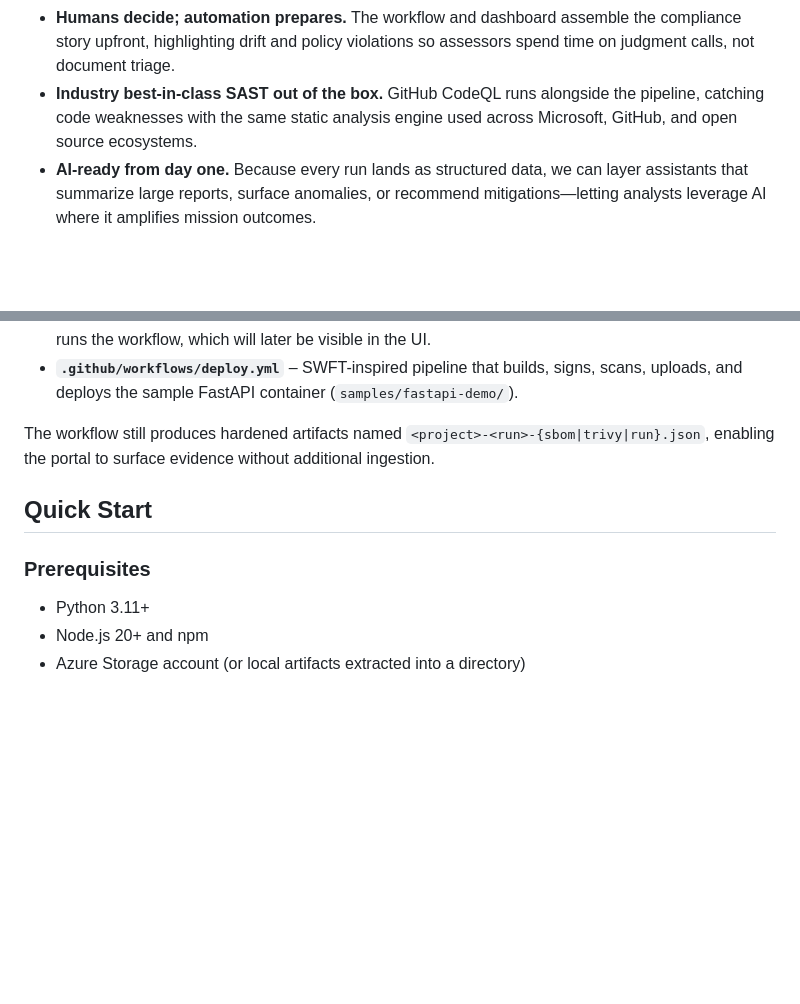
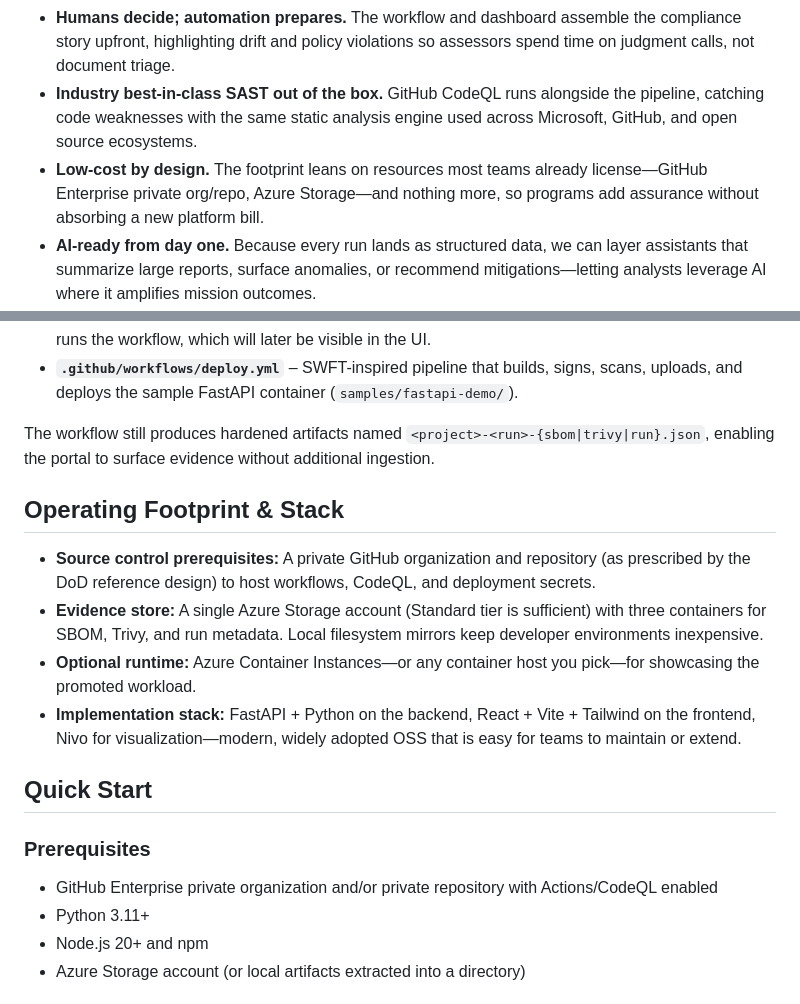
Before and after one commit to marlinspike/swft, a Markdown page: README.md, 2 parts joined by grey strips. Rendered like a GitHub page; blank space fills up the shorter version.

```diff
--- a/README.md
+++ b/README.md
@@ -8,6 +8,7 @@ This repository hosts a supply-chain security MVP for the DoD Software FastTrack
 - **Speed with trust baked in.** Cosign signatures, policy-enforced scans, and immutable blob storage prove the image deployed to IL4/5 is exactly what passed IL2 review—making “build low, deploy high” a repeatable, auditable muscle rather than a one-off hero effort.
 - **Humans decide; automation prepares.** The workflow and dashboard assemble the compliance story upfront, highlighting drift and policy violations so assessors spend time on judgment calls, not document triage.
 - **Industry best-in-class SAST out of the box.** GitHub CodeQL runs alongside the pipeline, catching code weaknesses with the same static analysis engine used across Microsoft, GitHub, and open source ecosystems.
+- **Low-cost by design.** The footprint leans on resources most teams already license—GitHub Enterprise private org/repo, Azure Storage—and nothing more, so programs add assurance without absorbing a new platform bill.
 - **AI-ready from day one.** Because every run lands as structured data, we can layer assistants that summarize large reports, surface anomalies, or recommend mitigations—letting analysts leverage AI where it amplifies mission outcomes.
 - **Single pane of glass for the enterprise.** Developers keep iterating quickly, security inherits the controls automatically, and decision-makers monitor readiness across programs from a single view, driving faster authorizations without sacrificing rigor.
 
@@ -20,10 +21,18 @@ It contains:
 
 The workflow still produces hardened artifacts named `<project>-<run>-{sbom|trivy|run}.json`, enabling the portal to surface evidence without additional ingestion.
 
+## Operating Footprint & Stack
+
+- **Source control prerequisites:** A private GitHub organization and repository (as prescribed by the DoD reference design) to host workflows, CodeQL, and deployment secrets.
+- **Evidence store:** A single Azure Storage account (Standard tier is sufficient) with three containers for SBOM, Trivy, and run metadata. Local filesystem mirrors keep developer environments inexpensive.
+- **Optional runtime:** Azure Container Instances—or any container host you pick—for showcasing the promoted workload.
+- **Implementation stack:** FastAPI + Python on the backend, React + Vite + Tailwind on the frontend, Nivo for visualization—modern, widely adopted OSS that is easy for teams to maintain or extend.
+
 ## Quick Start
 
 ### Prerequisites
 
+- GitHub Enterprise private organization and/or private repository with Actions/CodeQL enabled
 - Python 3.11+
 - Node.js 20+ and npm
 - Azure Storage account (or local artifacts extracted into a directory)
```
